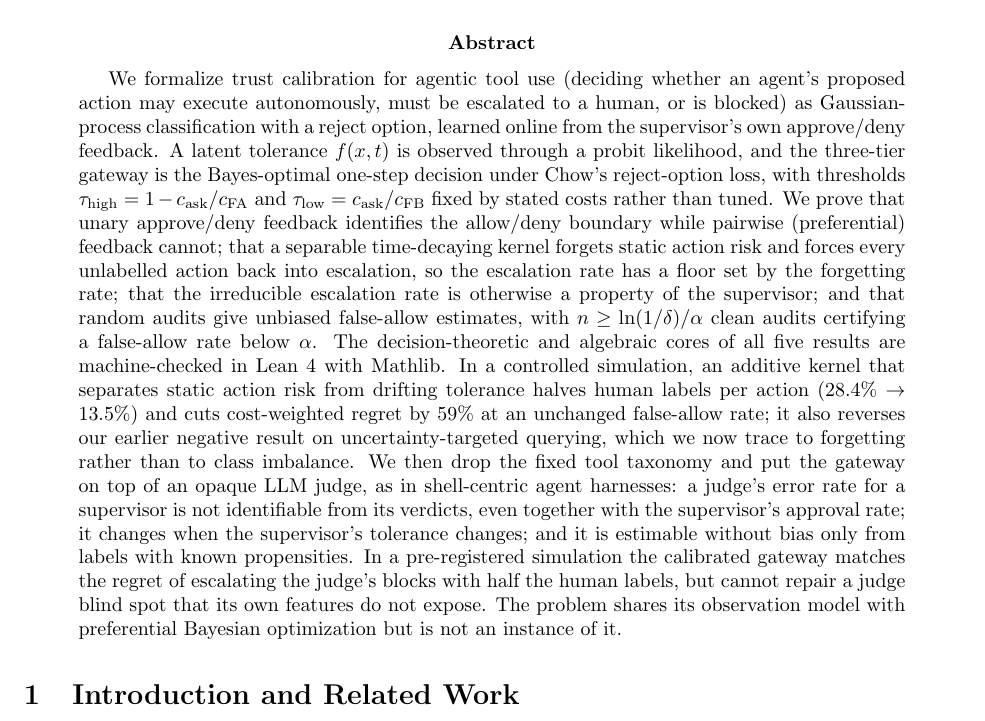
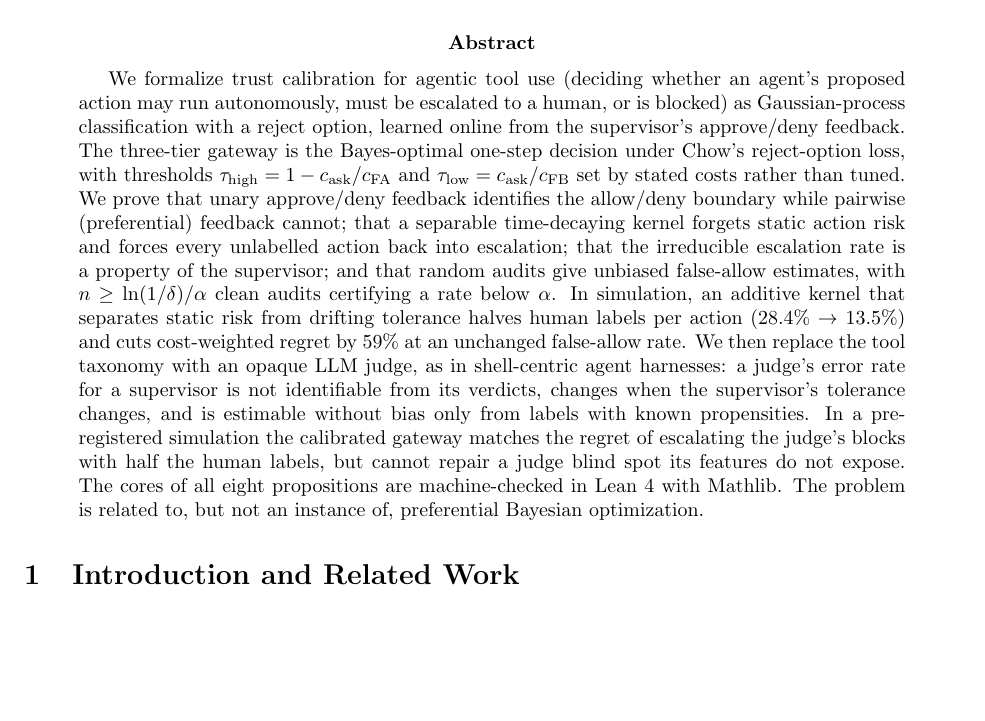
Before and after one commit to changkun/trustcalib, a LaTeX paper (manuscript/main.tex): part of page 1 of 22, cut so that both start at the same text, the shorter picture padded with empty space. Compiled offline with pdfLaTeX.

Commit message:
manuscript: tighten the version 3 abstract to arXiv's length limit

```diff
--- a/manuscript/main.tex
+++ b/manuscript/main.tex
@@ -36,36 +36,31 @@
 
 \begin{abstract}
 We formalize trust calibration for agentic tool use (deciding whether an
-agent's proposed action may execute autonomously, must be escalated to a
-human, or is blocked) as Gaussian-process classification with a reject
-option, learned online from the supervisor's own approve/deny feedback. A
-latent tolerance $f(x,t)$ is observed through a probit likelihood, and the
-three-tier gateway is the Bayes-optimal one-step decision under Chow's
-reject-option loss, with thresholds $\tau_{\text{high}} = 1 - c_{\text{ask}}/c_{\text{FA}}$
-and $\tau_{\text{low}} = c_{\text{ask}}/c_{\text{FB}}$ fixed by stated costs rather than tuned.
-We prove that unary approve/deny feedback identifies the allow/deny boundary
-while pairwise (preferential) feedback cannot; that a separable time-decaying
-kernel forgets static action risk and forces every unlabelled action back
-into escalation, so the escalation rate has a floor set by the forgetting
-rate; that the irreducible escalation rate is otherwise a property of the
-supervisor; and that random audits give unbiased false-allow estimates, with
-$n \ge \ln(1/\delta)/\alpha$ clean audits certifying a false-allow rate below
-$\alpha$. The decision-theoretic and algebraic cores of all five results are
-machine-checked in Lean~4 with Mathlib. In a controlled simulation, an
-additive kernel that separates static action risk from drifting tolerance
-halves human labels per action (\resVLabels\% $\to$ \resALabels\%) and cuts
-cost-weighted regret by 59\% at an unchanged false-allow rate; it also
-reverses our earlier negative result on uncertainty-targeted querying, which
-we now trace to forgetting rather than to class imbalance. We then drop the
-fixed tool taxonomy and put the gateway on top of an opaque LLM judge, as in
-shell-centric agent harnesses: a judge's error rate for a supervisor is not
-identifiable from its verdicts, even together with the supervisor's approval
-rate; it changes when the supervisor's tolerance changes; and it is estimable
-without bias only from labels with known propensities. In a pre-registered
-simulation the calibrated gateway matches the regret of escalating the judge's
-blocks with half the human labels, but cannot repair a judge blind spot that
-its own features do not expose. The problem shares its observation model with
-preferential Bayesian optimization but is not an instance of it.
+agent's proposed action may run autonomously, must be escalated to a human,
+or is blocked) as Gaussian-process classification with a reject option,
+learned online from the supervisor's approve/deny feedback. The three-tier
+gateway is the Bayes-optimal one-step decision under Chow's reject-option
+loss, with thresholds $\tau_{\text{high}} = 1 - c_{\text{ask}}/c_{\text{FA}}$
+and $\tau_{\text{low}} = c_{\text{ask}}/c_{\text{FB}}$ set by stated costs
+rather than tuned. We prove that unary approve/deny feedback identifies the
+allow/deny boundary while pairwise (preferential) feedback cannot; that a
+separable time-decaying kernel forgets static action risk and forces every
+unlabelled action back into escalation; that the irreducible escalation rate
+is a property of the supervisor; and that random audits give unbiased
+false-allow estimates, with $n \ge \ln(1/\delta)/\alpha$ clean audits
+certifying a rate below $\alpha$. In simulation, an additive kernel that
+separates static risk from drifting tolerance halves human labels per action
+(\resVLabels\% $\to$ \resALabels\%) and cuts cost-weighted regret by
+\resRegretCut\% at an unchanged false-allow rate. We then replace the tool
+taxonomy with an opaque LLM judge, as in shell-centric agent harnesses: a
+judge's error rate for a supervisor is not identifiable from its verdicts,
+changes when the supervisor's tolerance changes, and is estimable without
+bias only from labels with known propensities. In a pre-registered
+simulation the calibrated gateway matches the regret of escalating the
+judge's blocks with half the human labels, but cannot repair a judge blind
+spot its features do not expose. The cores of all eight propositions are
+machine-checked in Lean~4 with Mathlib. The problem is related to, but not an
+instance of, preferential Bayesian optimization.
 \end{abstract}
 
 \section{Introduction and Related Work}\label{sec:intro}
```
Also changed, not shown: manuscript/main.pdf.
